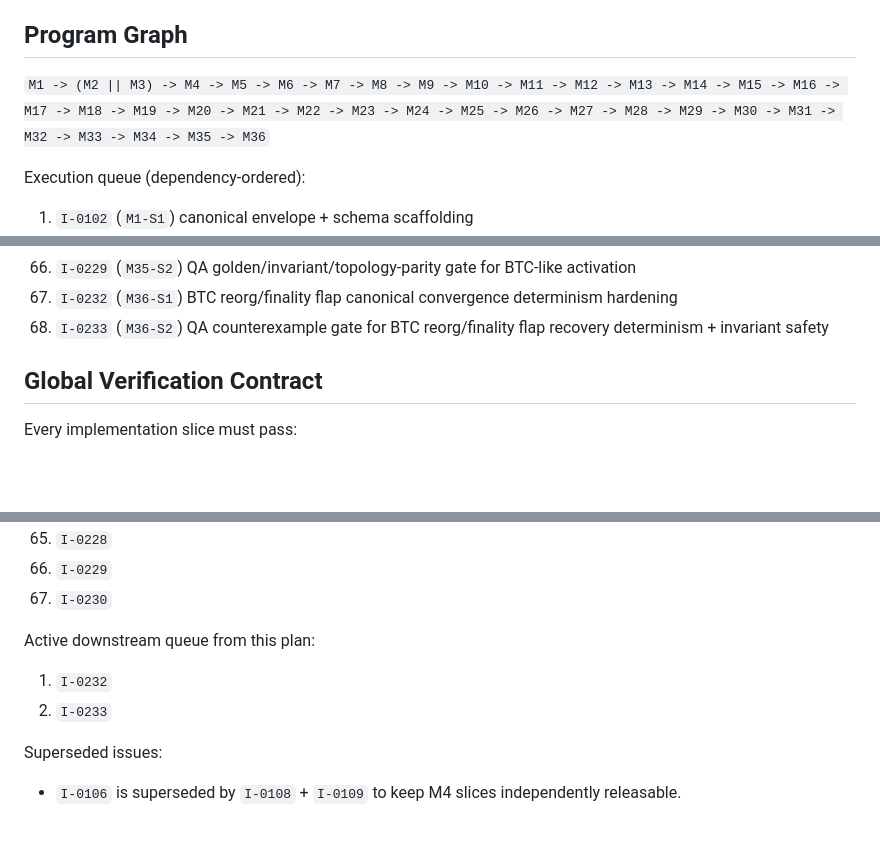
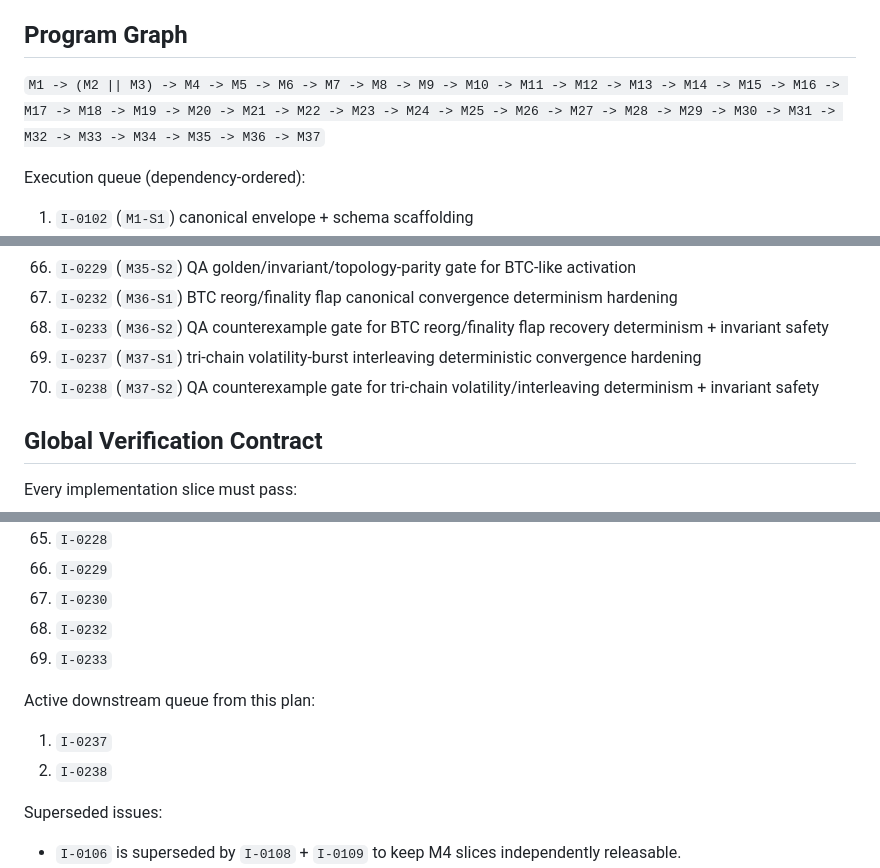
Before and after one commit to emperorhan/multichain-indexer, a Markdown page: IMPLEMENTATION_PLAN.md, 3 parts joined by grey strips. Rendered like a GitHub page; blank space fills up the shorter version.

```diff
--- a/IMPLEMENTATION_PLAN.md
+++ b/IMPLEMENTATION_PLAN.md
@@ -6,7 +6,7 @@
 - Mission-critical target: canonical normalizer that indexes all asset-volatility events without duplicates
 
 ## Program Graph
-`M1 -> (M2 || M3) -> M4 -> M5 -> M6 -> M7 -> M8 -> M9 -> M10 -> M11 -> M12 -> M13 -> M14 -> M15 -> M16 -> M17 -> M18 -> M19 -> M20 -> M21 -> M22 -> M23 -> M24 -> M25 -> M26 -> M27 -> M28 -> M29 -> M30 -> M31 -> M32 -> M33 -> M34 -> M35 -> M36`
+`M1 -> (M2 || M3) -> M4 -> M5 -> M6 -> M7 -> M8 -> M9 -> M10 -> M11 -> M12 -> M13 -> M14 -> M15 -> M16 -> M17 -> M18 -> M19 -> M20 -> M21 -> M22 -> M23 -> M24 -> M25 -> M26 -> M27 -> M28 -> M29 -> M30 -> M31 -> M32 -> M33 -> M34 -> M35 -> M36 -> M37`
 
 Execution queue (dependency-ordered):
 1. `I-0102` (`M1-S1`) canonical envelope + schema scaffolding
@@ -77,6 +77,8 @@ Execution queue (dependency-ordered):
 66. `I-0229` (`M35-S2`) QA golden/invariant/topology-parity gate for BTC-like activation
 67. `I-0232` (`M36-S1`) BTC reorg/finality flap canonical convergence determinism hardening
 68. `I-0233` (`M36-S2`) QA counterexample gate for BTC reorg/finality flap recovery determinism + invariant safety
+69. `I-0237` (`M37-S1`) tri-chain volatility-burst interleaving deterministic convergence hardening
+70. `I-0238` (`M37-S2`) QA counterexample gate for tri-chain volatility/interleaving determinism + invariant safety
 
 ## Global Verification Contract
 Every implementation slice must pass:
@@ -1419,10 +1460,12 @@ Completed milestones/slices:
 65. `I-0228`
 66. `I-0229`
 67. `I-0230`
+68. `I-0232`
+69. `I-0233`
 
 Active downstream queue from this plan:
-1. `I-0232`
-2. `I-0233`
+1. `I-0237`
+2. `I-0238`
 
 Superseded issues:
 - `I-0106` is superseded by `I-0108` + `I-0109` to keep M4 slices independently releasable.
```
Also changed, not shown: other parts of IMPLEMENTATION_PLAN.md (+41 -1 lines), specs/multichain-rollout-rollout.md (+6 -1 lines).
